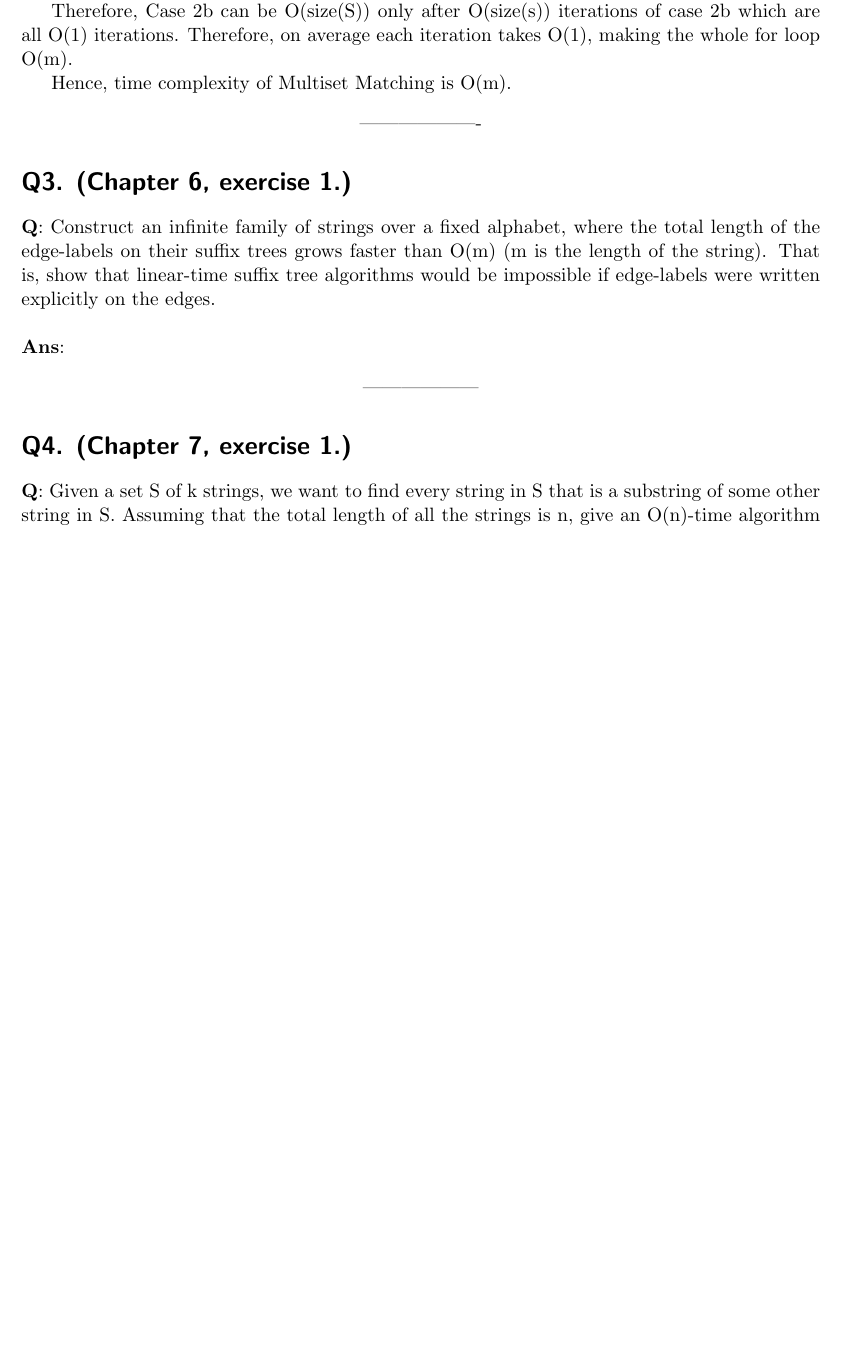
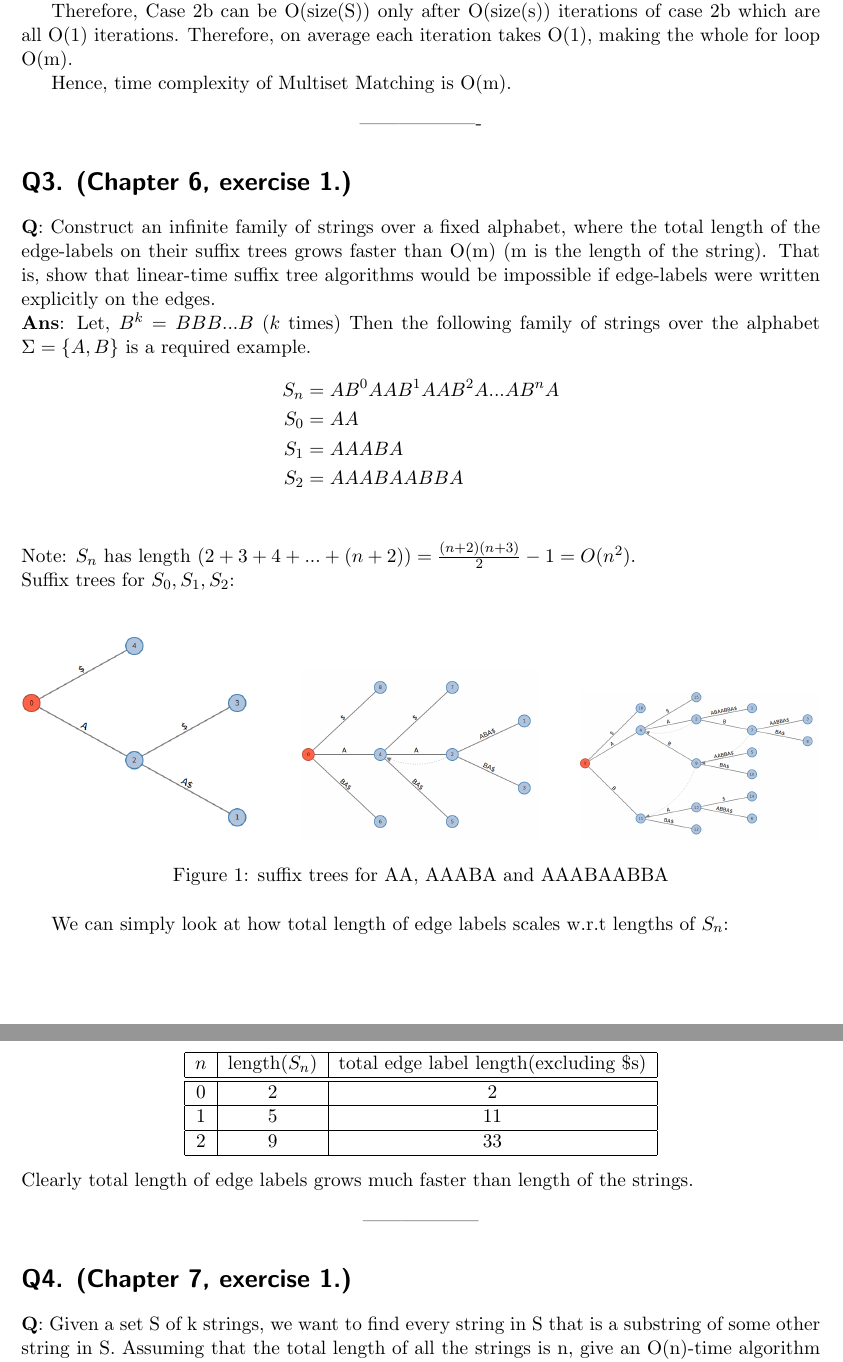
Before and after one commit to timkartar/Computational-Molecular-Biology, a LaTeX problem sheet (asgn1/tex/hw11 (copy).tex): part of page 3 of 3 before the commit and two parts of pages 3 and 4 of 4 after it, the two joined at a grey line, cut so that both start at the same text, the shorter picture padded with empty space. Compiled offline with pdfLaTeX.

Commit message:
tex update

```diff
--- a/asgn1/tex/hw11 (copy).tex
+++ b/asgn1/tex/hw11 (copy).tex
@@ -114,15 +114,48 @@ Hence, time complexity of Multiset Matching is O(m).
 \begin{center}
  -------------------
 \end{center}
-
 \section*{Q3. (Chapter 6, exercise 1.)}
 \textbf{Q}: Construct an infinite family of strings over a fixed alphabet, where the total length of the
 edge-labels on their suffix trees grows faster than O(m) (m is the length of the string). That
 is, show that linear-time suffix tree algorithms would be impossible if edge-labels were
 written explicitly on the edges.
 \\
-\\
-\textbf{Ans}:
+\textbf{Ans}: Let, $B^k = BBB...B$ ($k$ times)
+Then the following  family of strings over the alphabet $\Sigma = \{A,B\}$ is a required example.
+\begin{align*}
+ S_n  &= AB^0AAB^1AAB^2A...AB^nA \\
+ S_0 &= AA\\
+ S_1 &= AAABA\\
+ S_2 &= AAABAABBA\\
+\end{align*}
+Note: $S_n$ has length $(2 + 3 + 4 + ... + (n+2)) = \frac{(n+2)(n+3)}{2}-1 = O(n^2)$.\\Suffix trees for $S_0,S_1, S_2$:
+\begin{figure}[H]
+
+\centering
+\includegraphics[width=.3\textwidth]{AA.png}\hfill
+\includegraphics[width=.3\textwidth]{AAABA.png}\hfill
+\includegraphics[width=.3\textwidth]{AAABAABBA.png}
+
+\caption{suffix trees for AA, AAABA and AAABAABBA}
+
+\label{fig:figure3}
+\end{figure}
+We can simply look at how total length of edge labels scales w.r.t lengths of $S_n$:
+\begin{center}
+\begin{tabular}{ | c | c | c | }
+\hline
+$n$ & length($S_n$) & total edge label length(excluding \$s) \\
+\hline
+\hline
+ 0 & 2 & 2\\
+ \hline
+ 1 & 5 & 11 \\
+ \hline
+ 2 & 9 & 33 \\
+\hline
+ \end{tabular}
+\end{center}
+Clearly total length of edge labels grows much faster than length of the strings.
 \begin{center}
  ------------------
 \end{center}
```
Also changed, not shown: asgn1/tex/AA.png (added), asgn1/tex/AAABA.png (added), asgn1/tex/AAABAABBA.png (added), asgn1/tex/hw11 (copy).tex (17 more changed lines).
